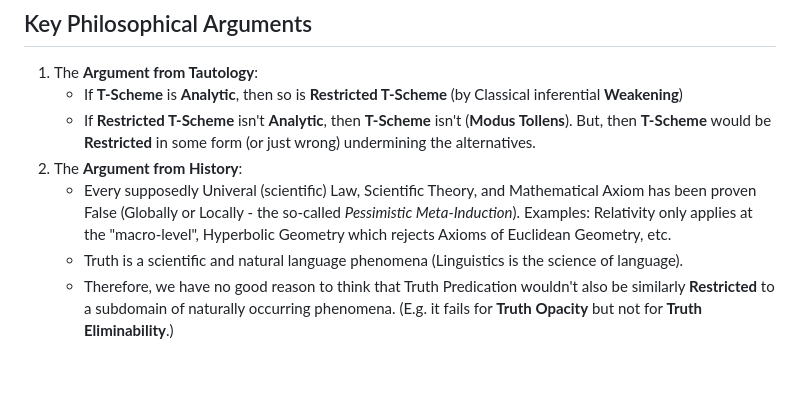
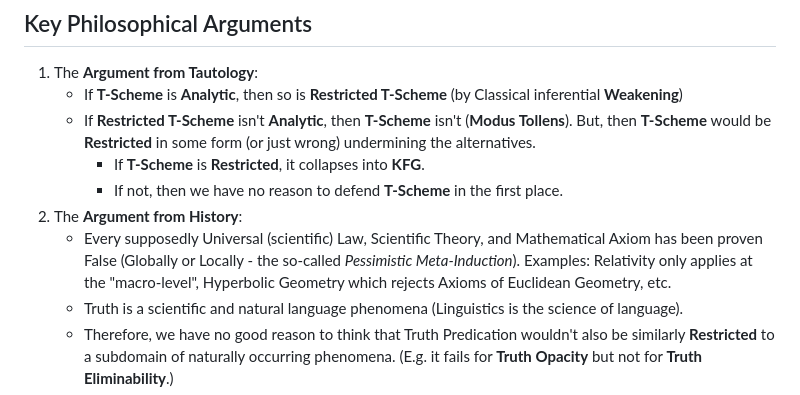
Before and after one commit to Thoughtscript/truth-eliminability-sorting-algorithm, a Markdown page: README.md, the part around the change. GitHub-like rendering; blank space fills up the shorter version.

Commit message:
tweak readme

```diff
--- a/README.md
+++ b/README.md
@@ -249,8 +249,10 @@ I think this is akin to subfields like the debate between `S4` vs `S5 Modal Logi
 1. The **Argument from Tautology**:
    * If **T-Scheme** is **Analytic**, then so is **Restricted T-Scheme** (by Classical inferential **Weakening**)
    * If **Restricted T-Scheme** isn't **Analytic**, then **T-Scheme** isn't (**Modus Tollens**). But, then **T-Scheme** would be **Restricted** in some form (or just wrong) undermining the alternatives.
+     * If **T-Scheme** is **Restricted**, it collapses into **KFG**.
+     * If not, then we have no reason to defend **T-Scheme** in the first place.
 2. The **Argument from History**:
-   * Every supposedly Univeral (scientific) Law, Scientific Theory, and Mathematical Axiom has been proven False (Globally or Locally - the so-called *Pessimistic Meta-Induction*). Examples: Relativity only applies at the "macro-level", Hyperbolic Geometry which rejects Axioms of Euclidean Geometry, etc.
+   * Every supposedly Universal (scientific) Law, Scientific Theory, and Mathematical Axiom has been proven False (Globally or Locally - the so-called *Pessimistic Meta-Induction*). Examples: Relativity only applies at the "macro-level", Hyperbolic Geometry which rejects Axioms of Euclidean Geometry, etc.
    * Truth is a scientific and natural language phenomena (Linguistics is the science of language).
    * Therefore, we have no good reason to think that Truth Predication wouldn't also be similarly **Restricted** to a subdomain of naturally occurring phenomena. (E.g. it fails for **Truth Opacity** but not for **Truth Eliminability**.)
 3. It's the only theory that explains all the diverging views on the Truth Predicate and **Liar Sentence** (it accommodate each other approach within the consistent models described above - e.g. the **Catuṣkoṭi**). In that way it's the only theory that aligns with the empirical data! (The countless attempts and approaches to solve the **Liar Paradox** - why there are many, diverging Truth Values, why we can even talk about different Truth Assignments for the **Liar Sentence**!)
```
